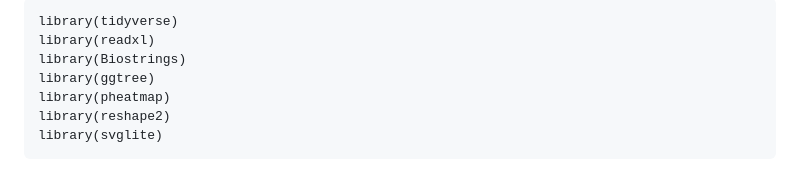
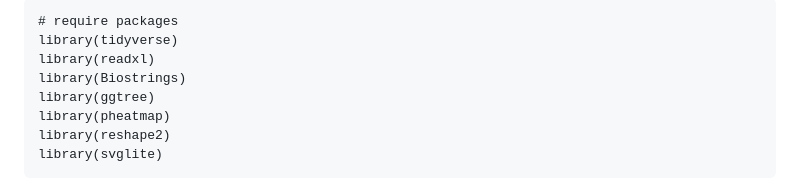
Before and after one commit to amiralito/lettuce_salad, a Markdown page: 1_lettuce_salad.md, the part around one of its changes. Drawn GitHub-style.

````diff
--- a/1_lettuce_salad.md
+++ b/1_lettuce_salad.md
@@ -1,4 +2,5 @@
 ```{r}
+# require packages
 library(tidyverse)
 library(readxl)
 library(Biostrings)
````
Also changed, not shown: other parts of 1_lettuce_salad.md (+1 -0 lines).
